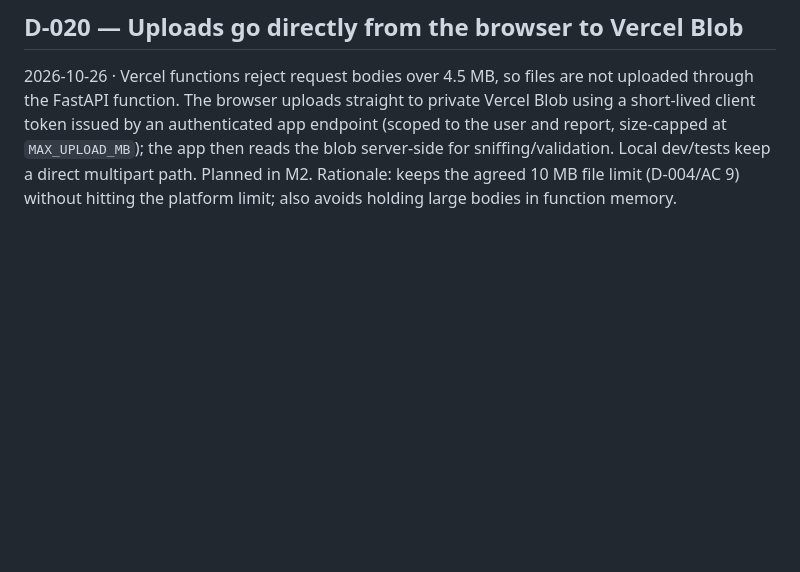
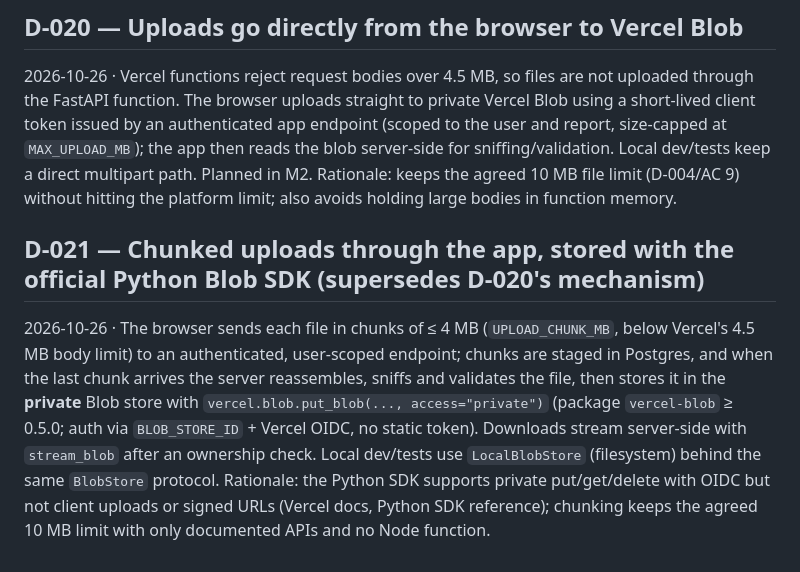
Before and after one commit to AndreiMalan/ai-finance-summary, a Markdown page: docs/decisions.md, the part around the change. Drawn GitHub-style; blank space fills up the shorter version.

Commit message:
docs: D-021 chunked uploads + vercel-blob Python SDK (OIDC)
Co-Authored-By: Claude Opus 5.5 <noreply@anthropic.com>

```diff
--- a/docs/decisions.md
+++ b/docs/decisions.md
@@ -71,3 +71,7 @@ Rationale: no extra table or lookup per request on serverless; acceptable for a
 ## D-020 — Uploads go directly from the browser to Vercel Blob
 2026-10-26 · Vercel functions reject request bodies over 4.5 MB, so files are not uploaded through the FastAPI function. The browser uploads straight to private Vercel Blob using a short-lived client token issued by an authenticated app endpoint (scoped to the user and report, size-capped at `MAX_UPLOAD_MB`); the app then reads the blob server-side for sniffing/validation. Local dev/tests keep a direct multipart path. Planned in M2.
 Rationale: keeps the agreed 10 MB file limit (D-004/AC 9) without hitting the platform limit; also avoids holding large bodies in function memory.
+
+## D-021 — Chunked uploads through the app, stored with the official Python Blob SDK (supersedes D-020's mechanism)
+2026-10-26 · The browser sends each file in chunks of ≤ 4 MB (`UPLOAD_CHUNK_MB`, below Vercel's 4.5 MB body limit) to an authenticated, user-scoped endpoint; chunks are staged in Postgres, and when the last chunk arrives the server reassembles, sniffs and validates the file, then stores it in the **private** Blob store with `vercel.blob.put_blob(..., access="private")` (package `vercel-blob` ≥ 0.5.0; auth via `BLOB_STORE_ID` + Vercel OIDC, no static token). Downloads stream server-side with `stream_blob` after an ownership check. Local dev/tests use `LocalBlobStore` (filesystem) behind the same `BlobStore` protocol.
+Rationale: the Python SDK supports private put/get/delete with OIDC but not client uploads or signed URLs (Vercel docs, Python SDK reference); chunking keeps the agreed 10 MB limit with only documented APIs and no Node function.
```
